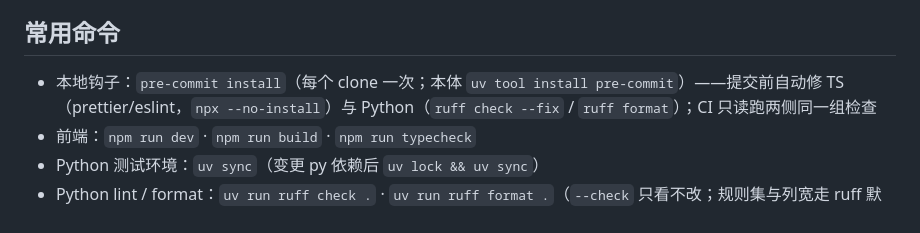
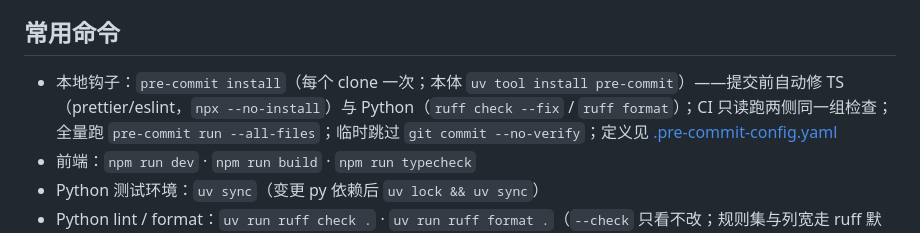
Before and after one commit to zlZayn/Tarot, a Markdown page: AGENTS.md, the part around the change. GitHub-like rendering.

```diff
--- a/AGENTS.md
+++ b/AGENTS.md
@@ -19,7 +19,7 @@
 
 ## 常用命令
 
-- 本地钩子：`pre-commit install`（每个 clone 一次；本体 `uv tool install pre-commit`）——提交前自动修 TS（prettier/eslint，`npx --no-install`）与 Python（`ruff check --fix` / `ruff format`）；CI 只读跑两侧同一组检查
+- 本地钩子：`pre-commit install`（每个 clone 一次；本体 `uv tool install pre-commit`）——提交前自动修 TS（prettier/eslint，`npx --no-install`）与 Python（`ruff check --fix` / `ruff format`）；CI 只读跑两侧同一组检查；全量跑 `pre-commit run --all-files`；临时跳过 `git commit --no-verify`；定义见 [.pre-commit-config.yaml](.pre-commit-config.yaml)
 - 前端：`npm run dev` · `npm run build` · `npm run typecheck`
 - Python 测试环境：`uv sync`（变更 py 依赖后 `uv lock && uv sync`）
 - Python lint / format：`uv run ruff check .` · `uv run ruff format .`（`--check` 只看不改；规则集与列宽走 ruff 默认，`.md` 已排除 —— 笔记与文档正文不属格式化范围）
```
Also changed, not shown: README.md (+0 -20 lines).
